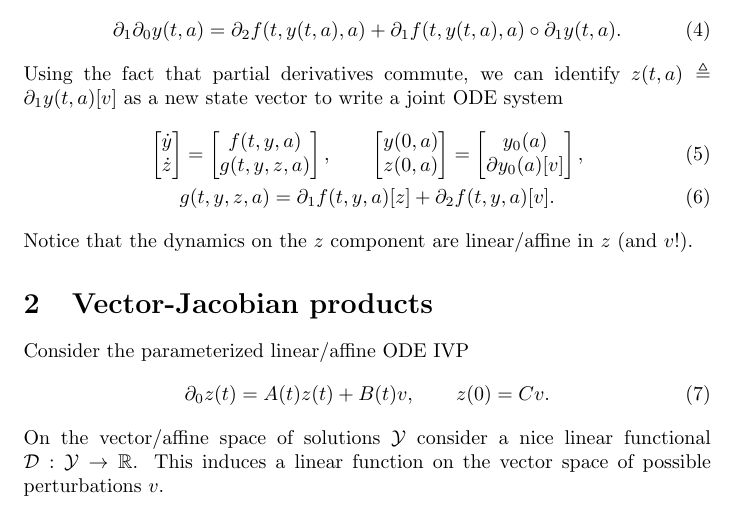
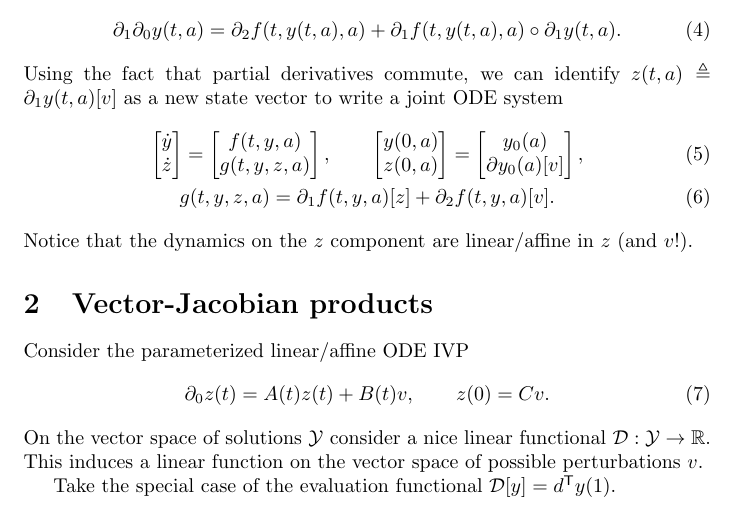
Before and after one commit to mattjj/ode-diff-notes, a LaTeX document (main.tex): part of the page, cut so that both start at the same text. Compiled offline with pdfLaTeX.

```diff
--- a/main.tex
+++ b/main.tex
@@ -59,9 +59,18 @@
 \begin{equation}
     \partial_0 z(t) = A(t) z(t) + B(t) v, \qquad z(0) = C v.
 \end{equation}
-On the vector/affine space of solutions $\mathcal{Y}$ consider a nice linear
+On the vector space of solutions $\mathcal{Y}$ consider a nice linear
 functional $\mathcal{D}: \mathcal{Y} \to \mathbb{R}$. This induces a linear
 function on the vector space of possible perturbations $v$.
 
+Take the special case of the evaluation functional $\mathcal{D}[y] =
+d^\mathsf{T} y(1)$.
+% We have
+% \begin{align}
+%     d^\mathsf{T} y(1)
+%     &= d^\mathsf{T} \left( C v + \int_{0}^1 A(t) z(t) + B(t) v \, \mathrm{d} t \right) \\
+%     &=
+% \end{align}
+
 
 \end{document}
```
Also changed, not shown: main.pdf.
